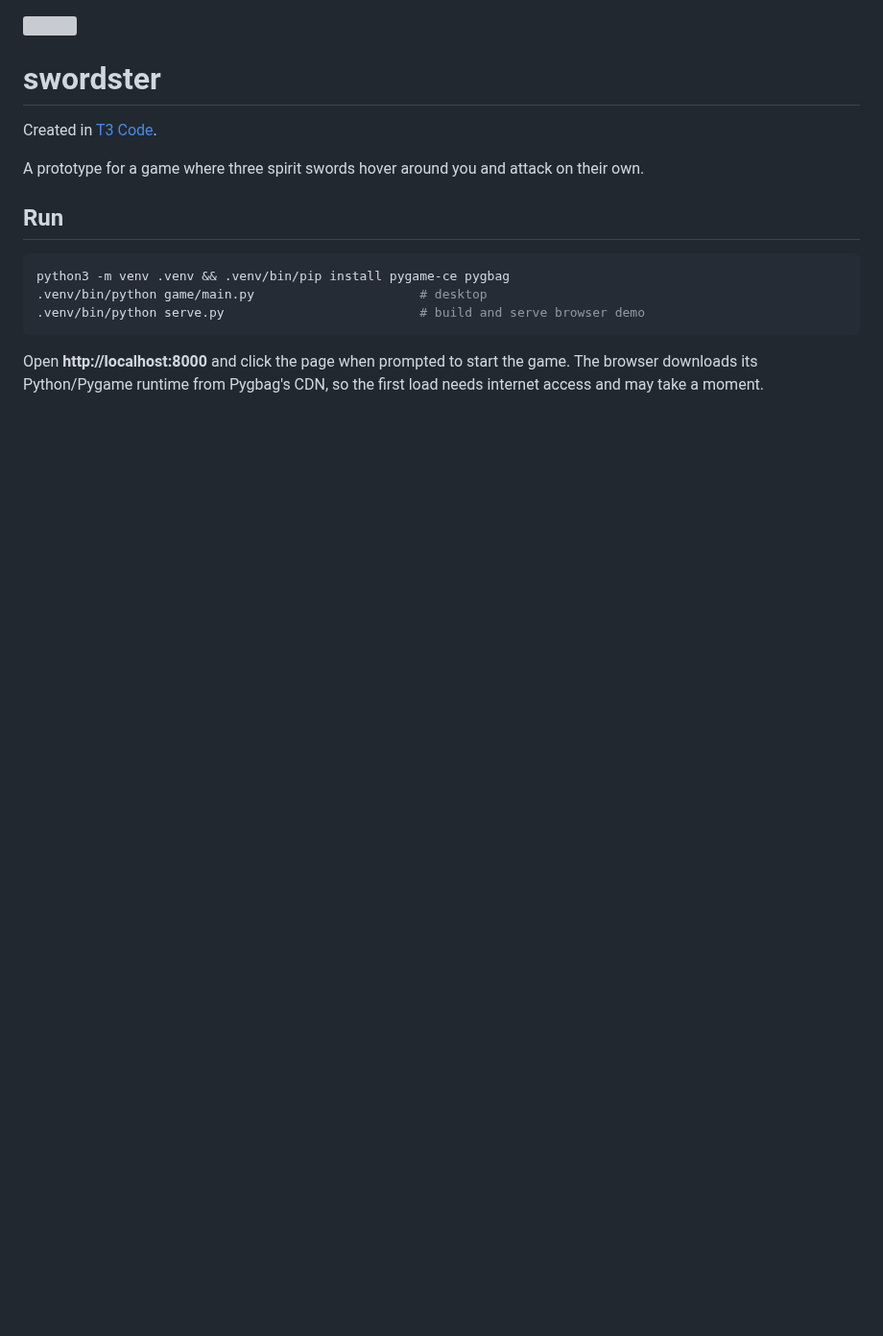
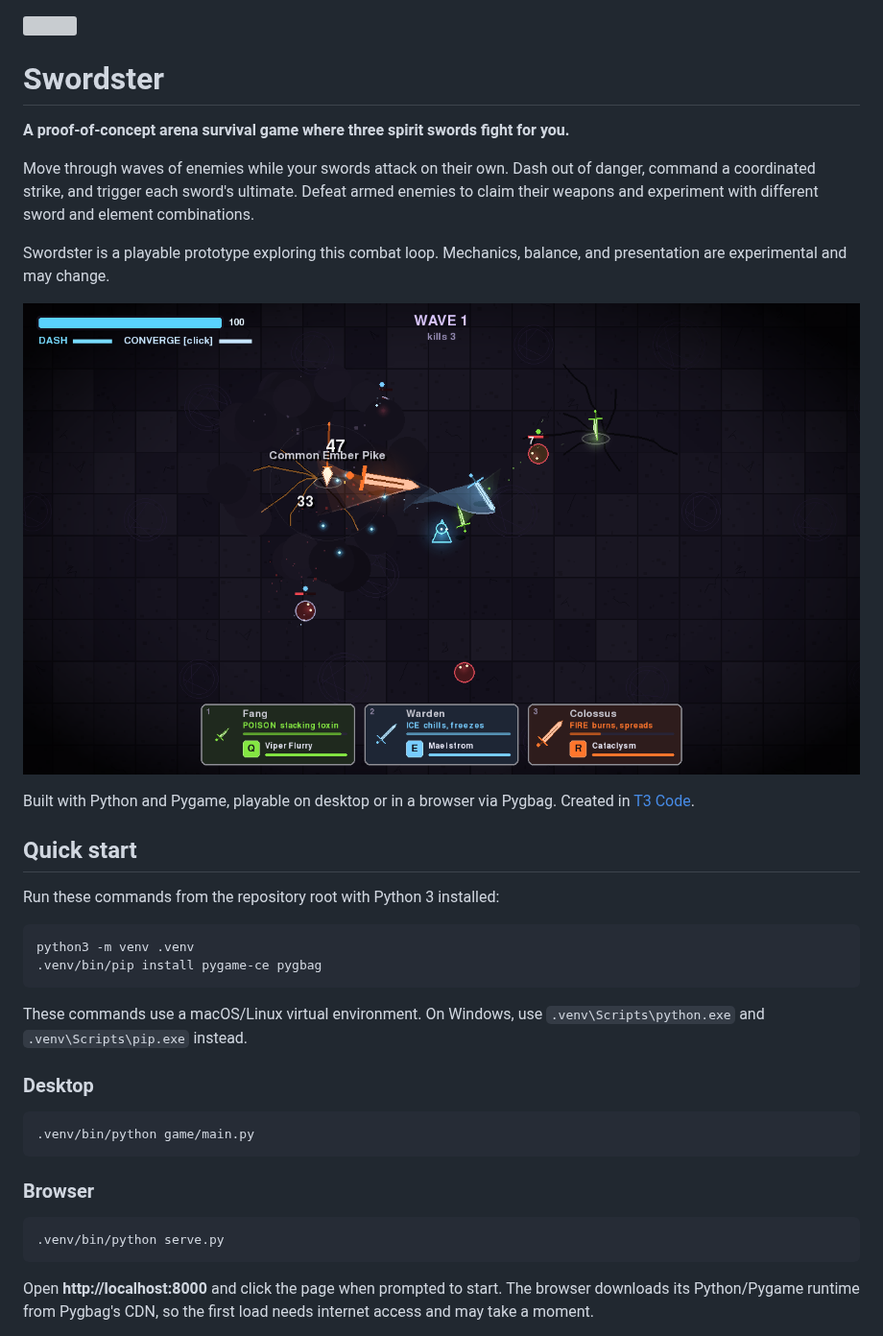
Before and after one commit to theozex4ever/Swordster, a Markdown page: README.md, the part around one of its changes. Shown at 96% size. Rendered like a GitHub page; pictures changed too: screenshots/arena.png (added); blank space fills up the shorter version; grey boxes are pictures that could not be loaded.

Commit message:
docs: restructure README and add gameplay screenshots (#2)

````diff
--- a/README.md
+++ b/README.md
@@ -1,20 +1,47 @@
 <img src="assets/icon.svg" width="64" height="64" alt="">
 
-# swordster
+# Swordster
 
+**A proof-of-concept arena survival game where three spirit swords fight for you.**
+
+Move through waves of enemies while your swords attack on their own. Dash out of
+danger, command a coordinated strike, and trigger each sword's ultimate. Defeat
+armed enemies to claim their weapons and experiment with different sword and
+element combinations.
+
+Swordster is a playable prototype exploring this combat loop. Mechanics, balance,
+and presentation are experimental and may change.
+
+![Three spirit swords attacking enemies in Swordster's dark arena](screenshots/arena.png)
+
+Built with Python and Pygame, playable on desktop or in a browser via Pygbag.
 Created in [T3 Code](https://t3.codes).
 
-A prototype for a game where three spirit swords hover around you and attack on their own.
+## Quick start
 
-## Run
+Run these commands from the repository root with Python 3 installed:
 
 ```bash
-python3 -m venv .venv && .venv/bin/pip install pygame-ce pygbag
-.venv/bin/python game/main.py                      # desktop
-.venv/bin/python serve.py                          # build and serve browser demo
+python3 -m venv .venv
+.venv/bin/pip install pygame-ce pygbag
 ```
 
-Open **http://localhost:8000** and click the page when prompted to start the game.
+These commands use a macOS/Linux virtual environment. On Windows, use
+`.venv\Scripts\python.exe` and `.venv\Scripts\pip.exe` instead.
+
+### Desktop
+
+```bash
+.venv/bin/python game/main.py
+```
+
+### Browser
+
+```bash
+.venv/bin/python serve.py
+```
+
+Open **http://localhost:8000** and click the page when prompted to start.
 The browser downloads its Python/Pygame runtime from Pygbag's CDN, so the first
 load needs internet access and may take a moment.
 
````
Also changed, not shown: other parts of README.md (+84 -29 lines), screenshots/spirit-swords.png (added).
